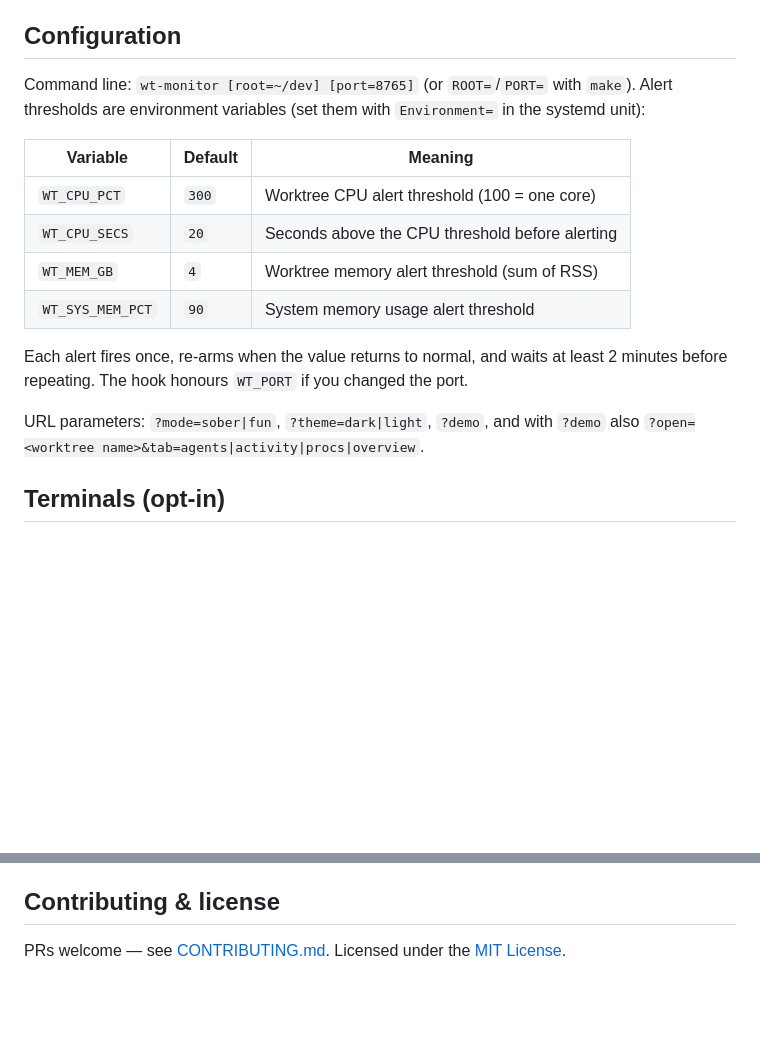
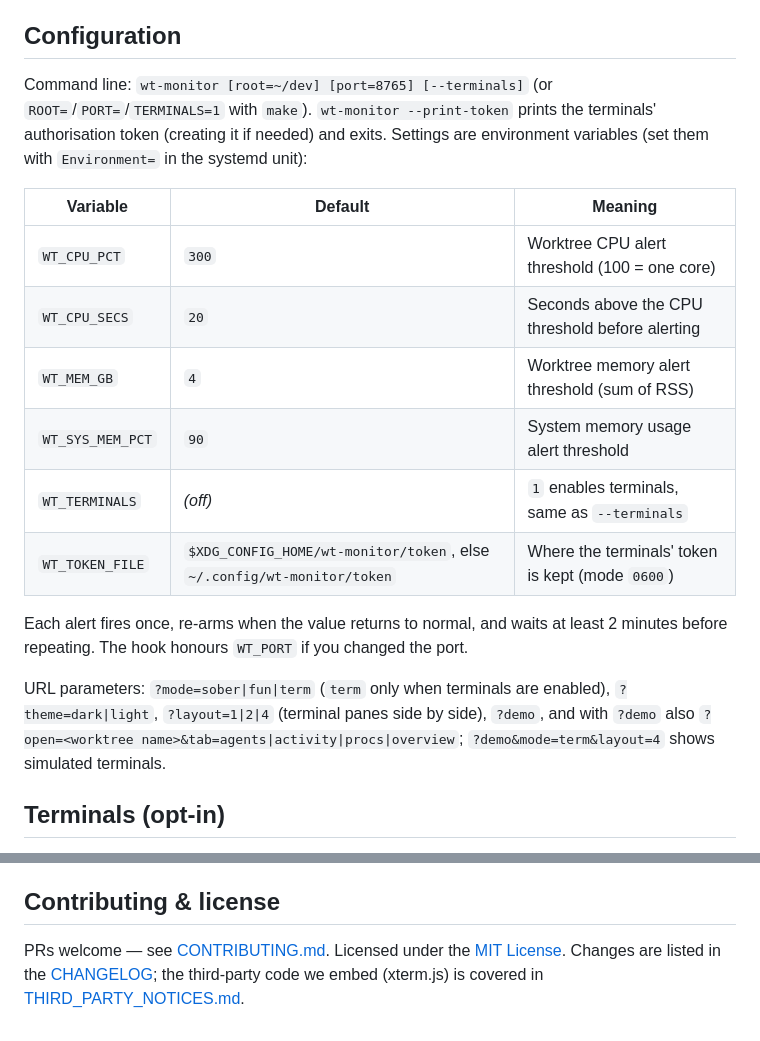
Before and after one commit to patrezelopes/wt-monitor, a Markdown page: README.md, 2 parts joined by grey strips. GitHub-like rendering; blank space fills up the shorter version.

```diff
--- a/README.md
+++ b/README.md
@@ -81,7 +81,7 @@ It copies the script to `~/.local/bin/wt-agent-hook` and adds a `Stop` hook to e
 
 ## Configuration
 
-Command line: `wt-monitor [root=~/dev] [port=8765]` (or `ROOT=`/`PORT=` with `make`). Alert thresholds are environment variables (set them with `Environment=` in the systemd unit):
+Command line: `wt-monitor [root=~/dev] [port=8765] [--terminals]` (or `ROOT=`/`PORT=`/`TERMINALS=1` with `make`). `wt-monitor --print-token` prints the terminals' authorisation token (creating it if needed) and exits. Settings are environment variables (set them with `Environment=` in the systemd unit):
 
 | Variable | Default | Meaning |
 |---|---|---|
@@ -89,10 +89,12 @@ Command line: `wt-monitor [root=~/dev] [port=8765]` (or `ROOT=`/`PORT=` with `ma
 | `WT_CPU_SECS` | `20` | Seconds above the CPU threshold before alerting |
 | `WT_MEM_GB` | `4` | Worktree memory alert threshold (sum of RSS) |
 | `WT_SYS_MEM_PCT` | `90` | System memory usage alert threshold |
+| `WT_TERMINALS` | _(off)_ | `1` enables terminals, same as `--terminals` |
+| `WT_TOKEN_FILE` | `$XDG_CONFIG_HOME/wt-monitor/token`, else `~/.config/wt-monitor/token` | Where the terminals' token is kept (mode `0600`) |
 
 Each alert fires once, re-arms when the value returns to normal, and waits at least 2 minutes before repeating. The hook honours `WT_PORT` if you changed the port.
 
-URL parameters: `?mode=sober|fun`, `?theme=dark|light`, `?demo`, and with `?demo` also `?open=<worktree name>&tab=agents|activity|procs|overview`.
+URL parameters: `?mode=sober|fun|term` (`term` only when terminals are enabled), `?theme=dark|light`, `?layout=1|2|4` (terminal panes side by side), `?demo`, and with `?demo` also `?open=<worktree name>&tab=agents|activity|procs|overview`; `?demo&mode=term&layout=4` shows simulated terminals.
 
 ## Terminals (opt-in)
 
@@ -170,4 +172,4 @@ Linux only. Terminals run your login shell and are limited to 16; they do not at
 
 ## Contributing & license
 
-PRs welcome — see [CONTRIBUTING.md](CONTRIBUTING.md). Licensed under the [MIT License](LICENSE).
+PRs welcome — see [CONTRIBUTING.md](CONTRIBUTING.md). Licensed under the [MIT License](LICENSE). Changes are listed in the [CHANGELOG](CHANGELOG.md); the third-party code we embed (xterm.js) is covered in [THIRD_PARTY_NOTICES.md](THIRD_PARTY_NOTICES.md).
```
Also changed, not shown: README.pt-BR.md (+5 -3 lines).
